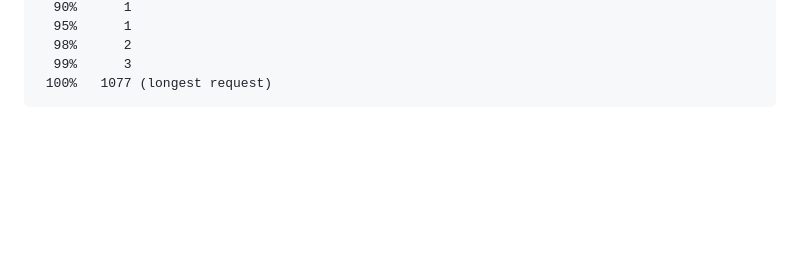
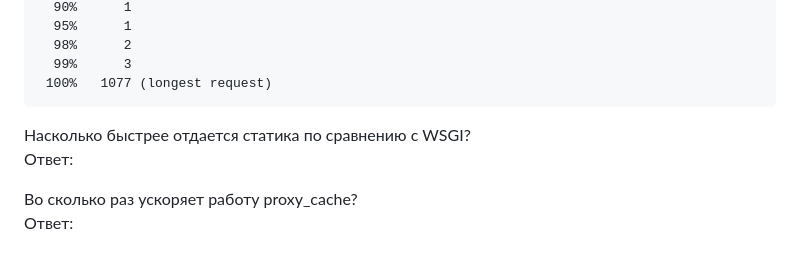
Before and after one commit to VladislavLF/ask_lokhanev, a Markdown page: README.md, the part around the change. GitHub-like rendering; blank space fills up the shorter version.

````diff
--- a/README.md
+++ b/README.md
@@ -233,3 +233,9 @@ Percentage of the requests served within a certain time (ms)
   99%      3
  100%   1077 (longest request)
 ```
+
+Насколько быстрее отдается статика по сравнению с WSGI? <br />
+Ответ: <br />
+
+Во сколько раз ускоряет работу proxy_cache? <br />
+Ответ: <br />
````
